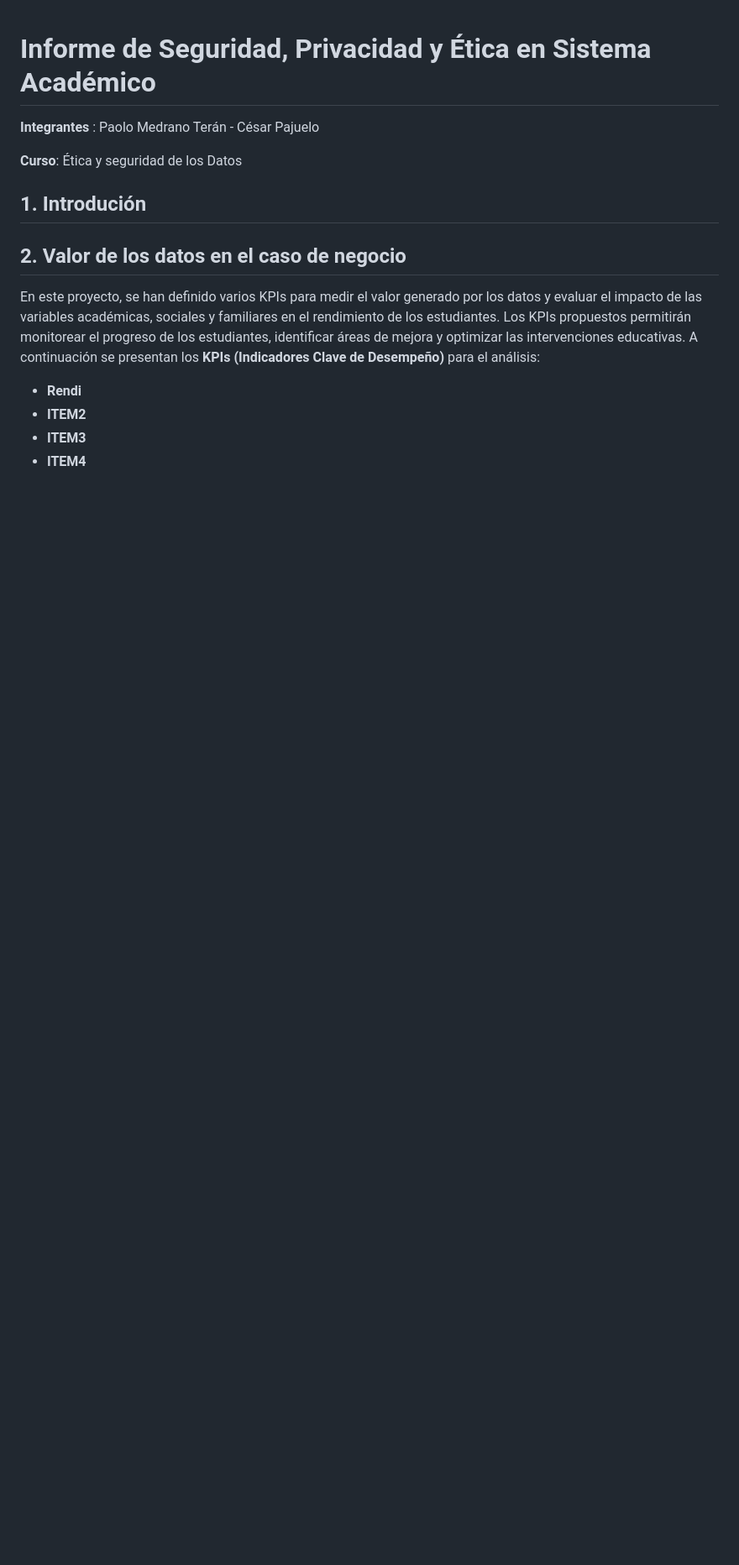
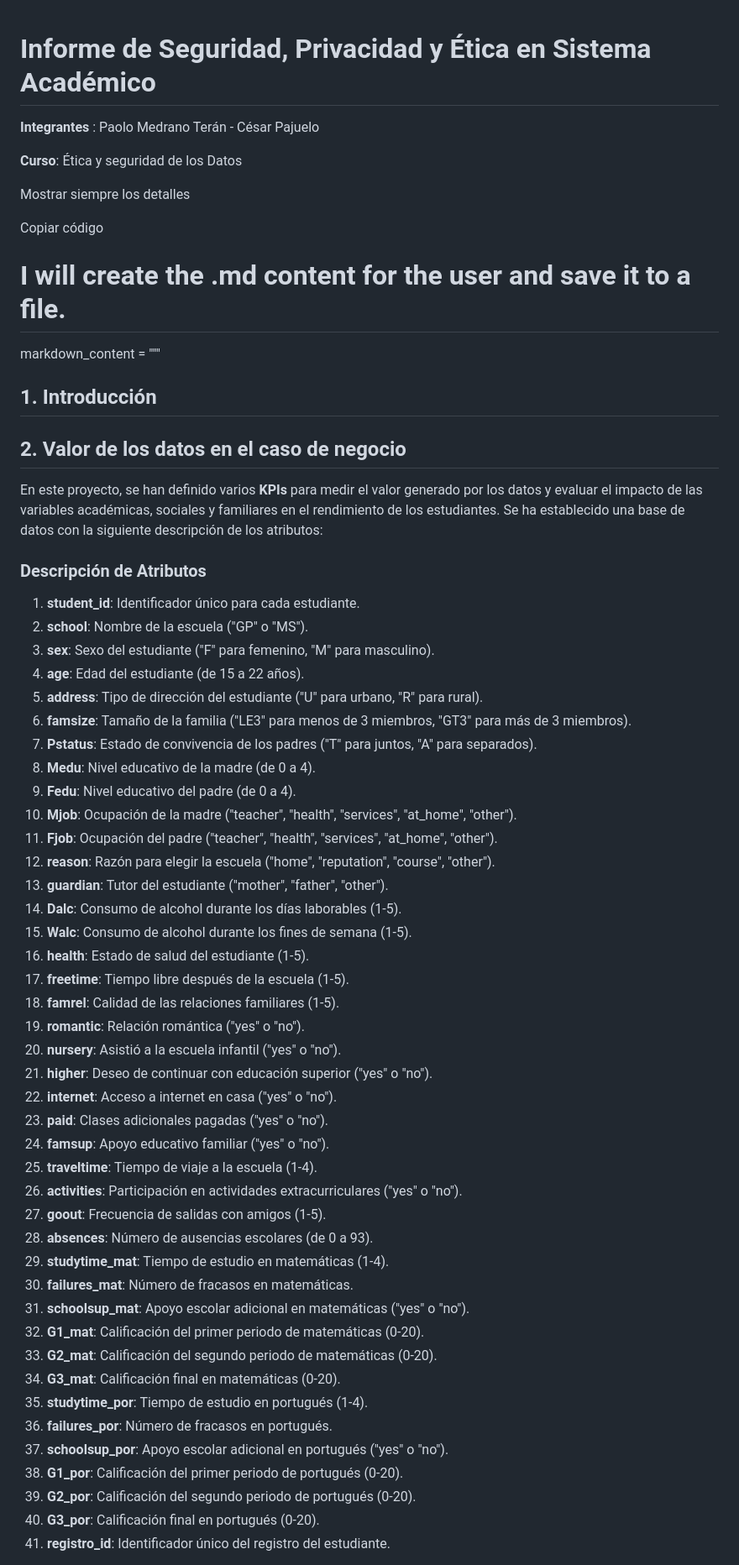
Before and after one commit to paolomedrano04/Ethics-Security-, a Markdown page: README.md, the part around one of its changes. Shown at 84% size. GitHub-like rendering; blank space fills up the shorter version.

Commit message:
DESCRIPTOR DE ATRIBUTOS

```diff
--- a/README.md
+++ b/README.md
@@ -4,11 +4,58 @@
 
 **Curso**: Ética y seguridad de los Datos
 
-## 1. Introdución
+Mostrar siempre los detalles
+
+Copiar código
+# I will create the .md content for the user and save it to a file.
+
+markdown_content = """
+## 1. Introducción
 ## 2. Valor de los datos en el caso de negocio
-En este proyecto, se han definido varios KPIs para medir el valor generado por los datos y evaluar el impacto de las variables académicas, sociales y familiares en el rendimiento de los estudiantes. Los KPIs propuestos permitirán monitorear el progreso de los estudiantes, identificar áreas de mejora y optimizar las intervenciones educativas. A continuación se presentan los **KPIs (Indicadores Clave de Desempeño)**  para el análisis:
 
-- **Rendi**
-- **ITEM2**
-- **ITEM3**
-- **ITEM4**
+En este proyecto, se han definido varios **KPIs** para medir el valor generado por los datos y evaluar el impacto de las variables académicas, sociales y familiares en el rendimiento de los estudiantes. Se ha establecido una base de datos con la siguiente descripción de los atributos:
+
+### Descripción de Atributos
+
+1. **student_id**: Identificador único para cada estudiante.
+2. **school**: Nombre de la escuela ("GP" o "MS").
+3. **sex**: Sexo del estudiante ("F" para femenino, "M" para masculino).
+4. **age**: Edad del estudiante (de 15 a 22 años).
+5. **address**: Tipo de dirección del estudiante ("U" para urbano, "R" para rural).
+6. **famsize**: Tamaño de la familia ("LE3" para menos de 3 miembros, "GT3" para más de 3 miembros).
+7. **Pstatus**: Estado de convivencia de los padres ("T" para juntos, "A" para separados).
+8. **Medu**: Nivel educativo de la madre (de 0 a 4).
+9. **Fedu**: Nivel educativo del padre (de 0 a 4).
+10. **Mjob**: Ocupación de la madre ("teacher", "health", "services", "at_home", "other").
+11. **Fjob**: Ocupación del padre ("teacher", "health", "services", "at_home", "other").
+12. **reason**: Razón para elegir la escuela ("home", "reputation", "course", "other").
+13. **guardian**: Tutor del estudiante ("mother", "father", "other").
+14. **Dalc**: Consumo de alcohol durante los días laborables (1-5).
+15. **Walc**: Consumo de alcohol durante los fines de semana (1-5).
+16. **health**: Estado de salud del estudiante (1-5).
+17. **freetime**: Tiempo libre después de la escuela (1-5).
+18. **famrel**: Calidad de las relaciones familiares (1-5).
+19. **romantic**: Relación romántica ("yes" o "no").
+20. **nursery**: Asistió a la escuela infantil ("yes" o "no").
+21. **higher**: Deseo de continuar con educación superior ("yes" o "no").
+22. **internet**: Acceso a internet en casa ("yes" o "no").
+23. **paid**: Clases adicionales pagadas ("yes" o "no").
+24. **famsup**: Apoyo educativo familiar ("yes" o "no").
+25. **traveltime**: Tiempo de viaje a la escuela (1-4).
+26. **activities**: Participación en actividades extracurriculares ("yes" o "no").
+27. **goout**: Frecuencia de salidas con amigos (1-5).
+28. **absences**: Número de ausencias escolares (de 0 a 93).
+29. **studytime_mat**: Tiempo de estudio en matemáticas (1-4).
+30. **failures_mat**: Número de fracasos en matemáticas.
+31. **schoolsup_mat**: Apoyo escolar adicional en matemáticas ("yes" o "no").
+32. **G1_mat**: Calificación del primer periodo de matemáticas (0-20).
+33. **G2_mat**: Calificación del segundo periodo de matemáticas (0-20).
+34. **G3_mat**: Calificación final en matemáticas (0-20).
+35. **studytime_por**: Tiempo de estudio en portugués (1-4).
+36. **failures_por**: Número de fracasos en portugués.
+37. **schoolsup_por**: Apoyo escolar adicional en portugués ("yes" o "no").
+38. **G1_por**: Calificación del primer periodo de portugués (0-20).
+39. **G2_por**: Calificación del segundo periodo de portugués (0-20).
+40. **G3_por**: Calificación final en portugués (0-20).
+41. **registro_id**: Identificador único del registro del estudiante.
+
```
Also changed, not shown: other parts of README.md (+6 -0 lines).
